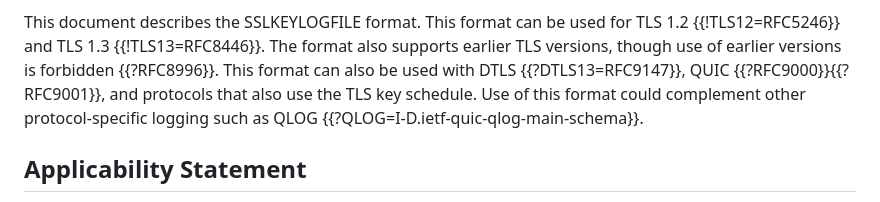
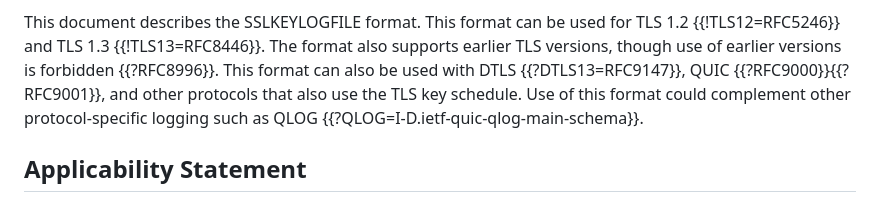
Before and after one commit to tlswg/sslkeylogfile, a Markdown page: draft-thomson-tls-keylogfile.md, the part around the change. Drawn GitHub-style.

Commit message:
Fix wording
The current wording implies that DTLS and QUIC do not use the TLS key schedule.

```diff
--- a/draft-thomson-tls-keylogfile.md
+++ b/draft-thomson-tls-keylogfile.md
@@ -61,7 +61,7 @@ This document describes the SSLKEYLOGFILE format.  This format can be used for
 TLS 1.2 {{!TLS12=RFC5246}} and TLS 1.3 {{!TLS13=RFC8446}}.  The format also
 supports earlier TLS versions, though use of earlier versions is forbidden
 {{?RFC8996}}.  This format can also be used with DTLS {{?DTLS13=RFC9147}}, QUIC
-{{?RFC9000}}{{?RFC9001}}, and protocols that also use the TLS key schedule.  Use
+{{?RFC9000}}{{?RFC9001}}, and other protocols that also use the TLS key schedule.  Use
 of this format could complement other protocol-specific logging such as QLOG
 {{?QLOG=I-D.ietf-quic-qlog-main-schema}}.
 
```
